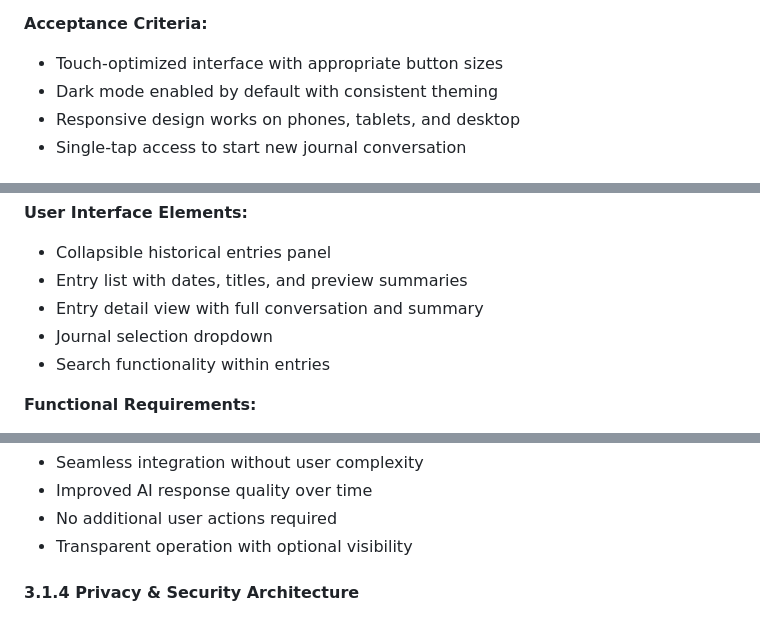
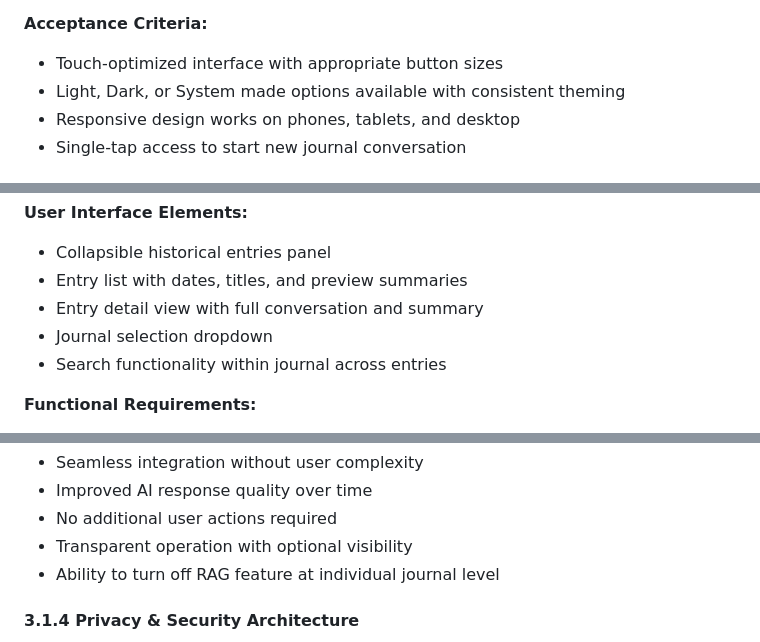
Before and after one commit to XtromAI/Local-Journal, a Markdown page: docs/planning/product-requirements.md, 3 parts joined by grey strips. GitHub-like rendering.

```diff
--- a/docs/planning/product-requirements.md
+++ b/docs/planning/product-requirements.md
@@ -105,7 +107,7 @@ To democratize access to personalized mental health and self-reflection tools by
 
 **Acceptance Criteria:**
 - Touch-optimized interface with appropriate button sizes
-- Dark mode enabled by default with consistent theming
+- Light, Dark, or System made options available with consistent theming
 - Responsive design works on phones, tablets, and desktop
 - Single-tap access to start new journal conversation
 
@@ -144,7 +147,7 @@ To democratize access to personalized mental health and self-reflection tools by
 - Entry list with dates, titles, and preview summaries
 - Entry detail view with full conversation and summary
 - Journal selection dropdown
-- Search functionality within entries
+- Search functionality within journal across entries
 
 **Functional Requirements:**
 - Automatic entry creation upon conversation completion
@@ -179,6 +182,7 @@ To democratize access to personalized mental health and self-reflection tools by
 - Improved AI response quality over time
 - No additional user actions required
 - Transparent operation with optional visibility
+- Ability to turn off RAG feature at individual journal level
 
 #### **3.1.4 Privacy & Security Architecture**
 **Feature Description:** Complete local data processing with no external personal data transmission
```
Also changed, not shown: other parts of docs/planning/product-requirements.md (+6 -3 lines).
